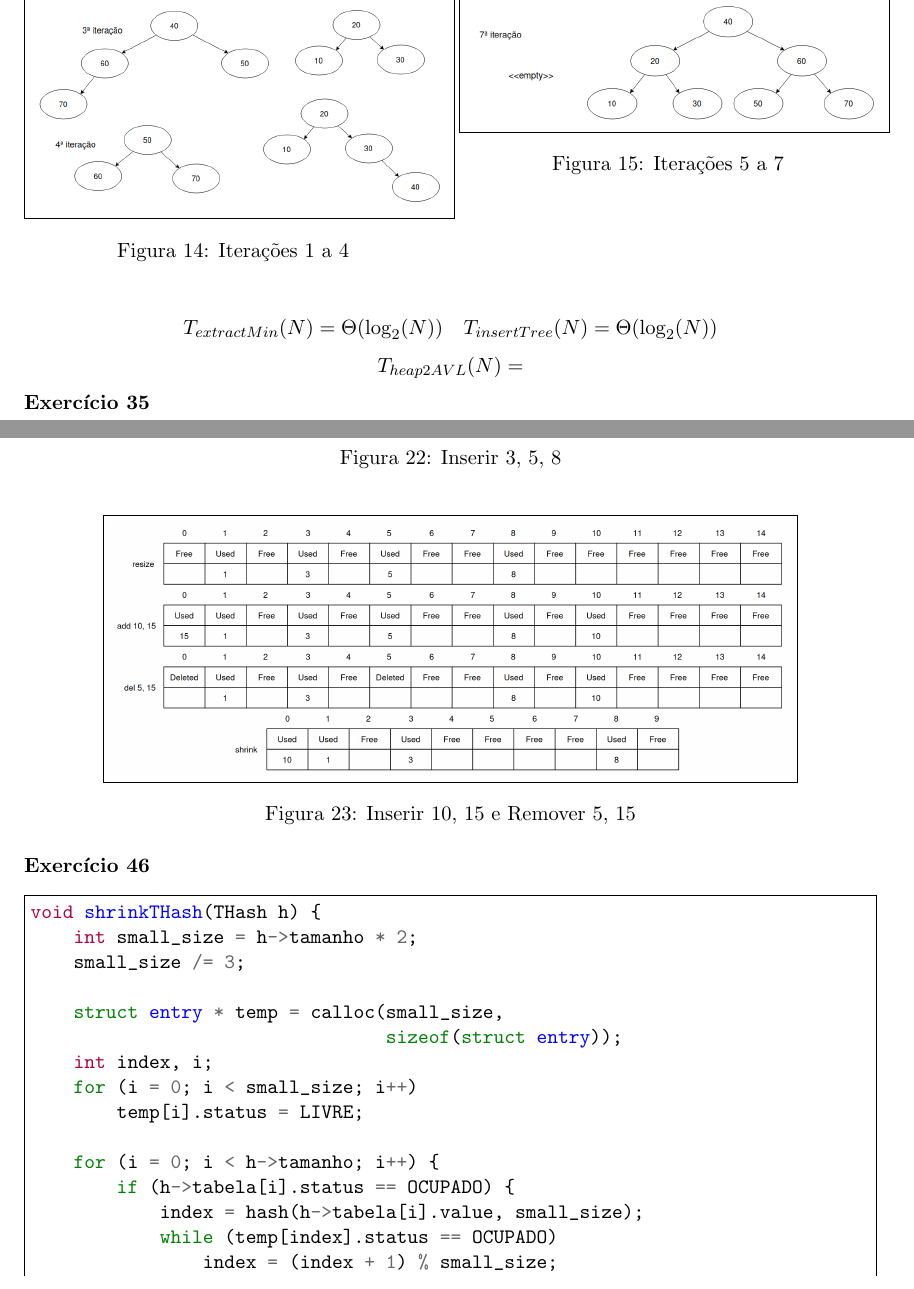
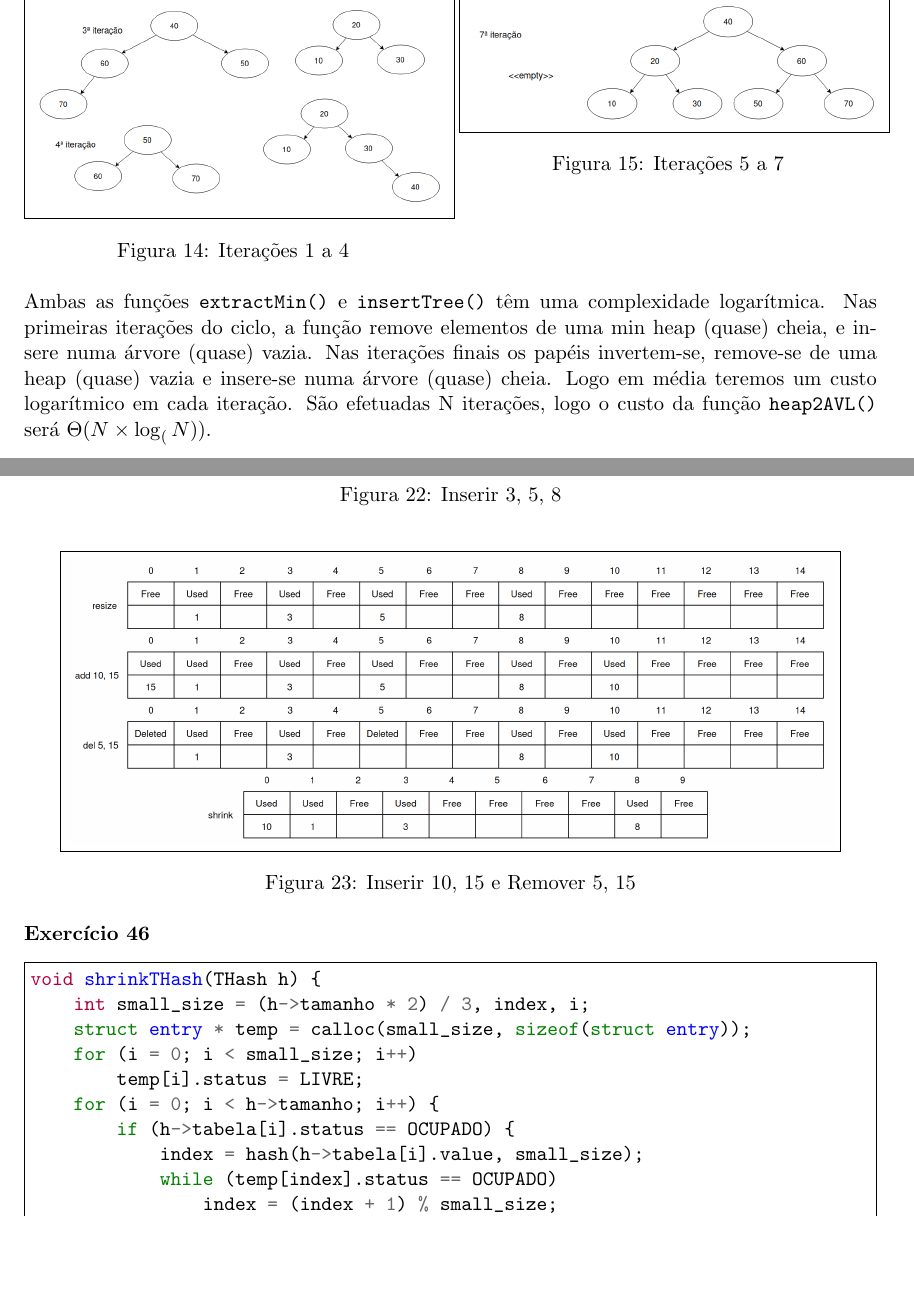
Before and after one commit to eduardo106919/AC, a LaTeX document (apontamentos/exercicios/estruturas-resolucao.tex): two parts of pages 17 and 24 of 25, joined at a grey line, cut so that both start at the same text, the shorter picture padded with empty space. Compiled offline with pdfLaTeX.

Commit message:
finished estruturas, missing exercise 38

```diff
--- a/apontamentos/exercicios/estruturas-resolucao.tex
+++ b/apontamentos/exercicios/estruturas-resolucao.tex
@@ -677,12 +683,9 @@ int altura(AVL arv) {
 	\end{minipage}
 \end{figure}
 
-\[
-	T_{extractMin}(N) = \Theta(\log_2(N)) \quad T_{insertTree}(N) = \Theta(\log_2(N))
-\]
-\[
-	T_{heap2AVL}(N) =
-\]
+\noindent Ambas as funções \texttt{extractMin()} e \texttt{insertTree()} têm uma complexidade logarítmica. Nas primeiras iterações do ciclo, a função remove elementos de uma min heap (quase) cheia, e insere numa árvore (quase) vazia. Nas iterações finais os papéis invertem-se, remove-se de uma heap (quase) vazia e insere-se numa árvore (quase) cheia. Logo em média teremos um custo logarítmico em cada iteração. São efetuadas N iterações, logo o custo da função \texttt{heap2AVL()} será $ \Theta(N \times \log_(N)) $.\\
+
+\newpage
 
 \noindent \textbf{Exercício 35}
 
@@ -930,10 +933,9 @@ AVL fromList (LInt l, int n) {
 	\fbox{\includegraphics[width=0.7\textwidth]{imgs/estruturas_45-1.png}}
 	\caption{Inserir 3, 5, 8}
 \end{figure}
-
 \begin{figure}[H]
 	\centering
-	\fbox{\includegraphics[width=0.8\textwidth]{imgs/estruturas_45-2.png}}
+	\fbox{\includegraphics[width=0.9\textwidth]{imgs/estruturas_45-2.png}}
 	\caption{Inserir 10, 15 e Remover 5, 15}
 \end{figure}
 
@@ -941,37 +943,31 @@ AVL fromList (LInt l, int n) {
 
 \begin{minted}{c}
 void shrinkTHash(THash h) {
-	int small_size = h->tamanho * 2;
-	small_size /= 3;
-
-	struct entry * temp = calloc(small_size,
-								 sizeof(struct entry));
-	int index, i;
+	int small_size = (h->tamanho * 2) / 3, index, i;
+	struct entry * temp = calloc(small_size, sizeof(struct entry));
 	for (i = 0; i < small_size; i++)
 		temp[i].status = LIVRE;
-
 	for (i = 0; i < h->tamanho; i++) {
 		if (h->tabela[i].status == OCUPADO) {
 			index = hash(h->tabela[i].value, small_size);
 			while (temp[index].status == OCUPADO)
 				index = (index + 1) % small_size;
-
 			temp[index].status = OCUPADO;
 			temp[index].value = h->tabela[i].value;
 		}
 	}
-
 	free(h->tabela);
 	h->tabela = temp;
 	h->tamanho = small_size;
 }
+\end{minted}
 
+\begin{minted}{c}
 void removeTHash(THash h, int key) {
 	int index = hash(key, h->tamanho);
 	int count = 0;
 
-	while (h->tabela[index].status != LIVRE &&
-		   count < h->tamanho) {
+	while (h->tabela[index].status != LIVRE && count < h->tamanho) {
 		if (h->tabela[index].status == OCUPADO &&
 			h->tabela[index].value == key) {
 			h->tabela[index].status = APAGADO;
```
Also changed, not shown: apontamentos/exercicios/estruturas-resolucao.pdf (added), apontamentos/exercicios/estruturas-resolucao.tex (40 more changed lines).
